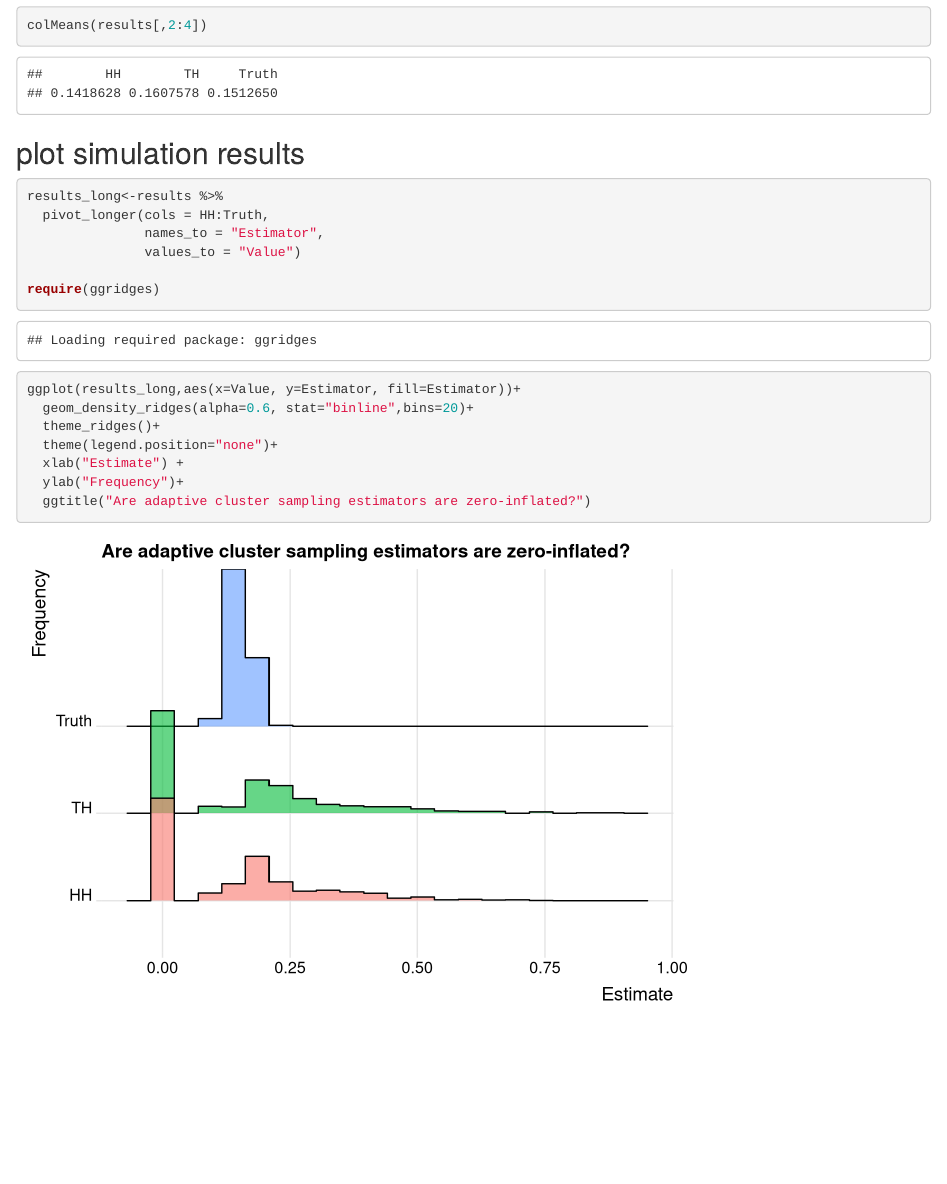
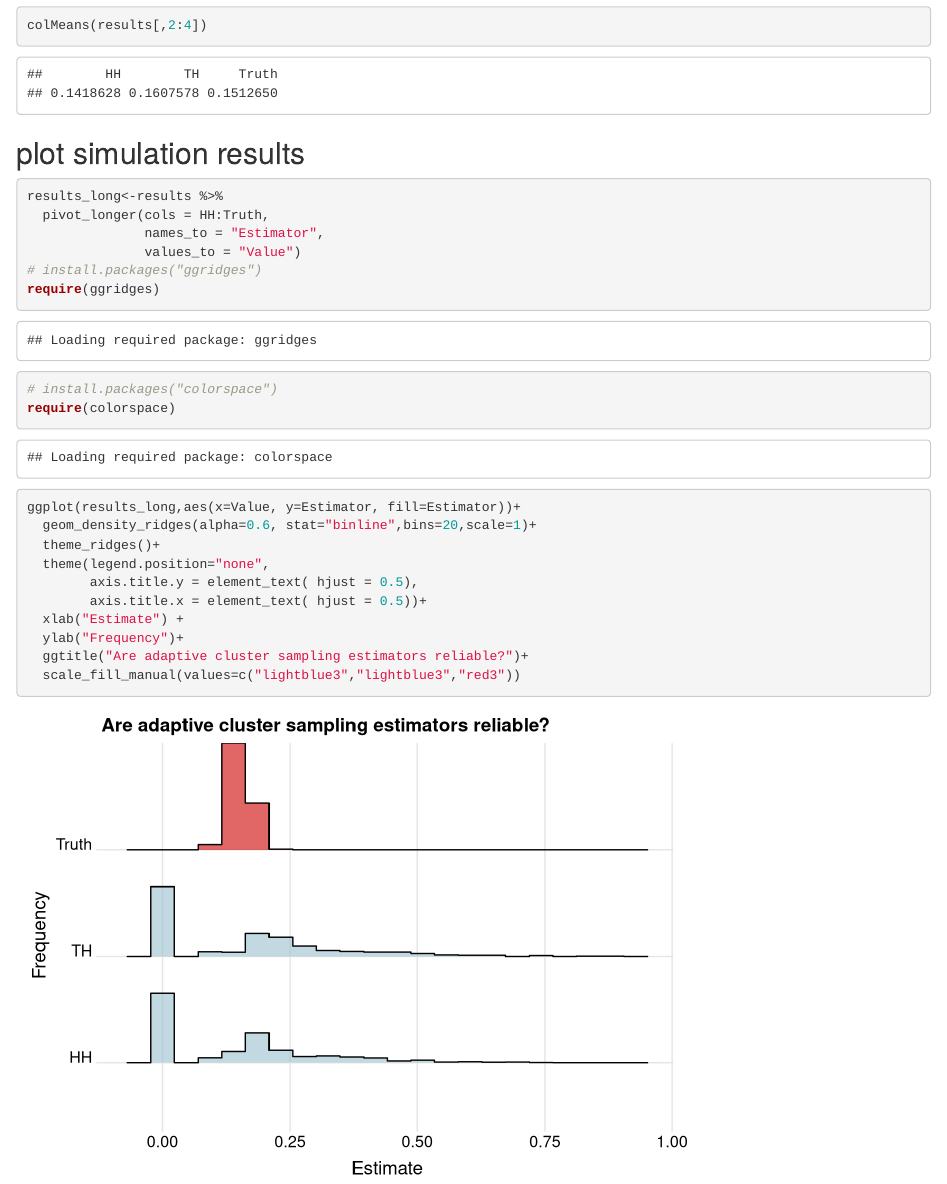
Before and after one commit to CoreyGW/Adaptive_sampling, an R Markdown document (Creating the framework.Rmd): the page in a window 1100 px wide, from 9270 px down. Rendered offline with R 4.5, knitr and Pandoc, with nearby package versions; code that draws random numbers runs with fixed seeds of ours.

Commit message:
prettied up plot for HH and TH estimators

````diff
--- a/Creating the framework.Rmd
+++ b/Creating the framework.Rmd
@@ -326,14 +326,20 @@ results_long<-results %>%
   pivot_longer(cols = HH:Truth,
                names_to = "Estimator",
                values_to = "Value")
+# install.packages("ggridges")
+require(ggridges)
+# install.packages("colorspace")
+require(colorspace)
 
-require(ggridges)
 ggplot(results_long,aes(x=Value, y=Estimator, fill=Estimator))+
-  geom_density_ridges(alpha=0.6, stat="binline",bins=20)+
+  geom_density_ridges(alpha=0.6, stat="binline",bins=20,scale=1)+
   theme_ridges()+
-  theme(legend.position="none")+
+  theme(legend.position="none",
+        axis.title.y = element_text( hjust = 0.5),
+        axis.title.x = element_text( hjust = 0.5))+
   xlab("Estimate") +
   ylab("Frequency")+
-  ggtitle("Are adaptive cluster sampling estimators are zero-inflated?")
+  ggtitle("Are adaptive cluster sampling estimators reliable?")+
+  scale_fill_manual(values=c("lightblue3","lightblue3","red3"))
 
 ```
````
